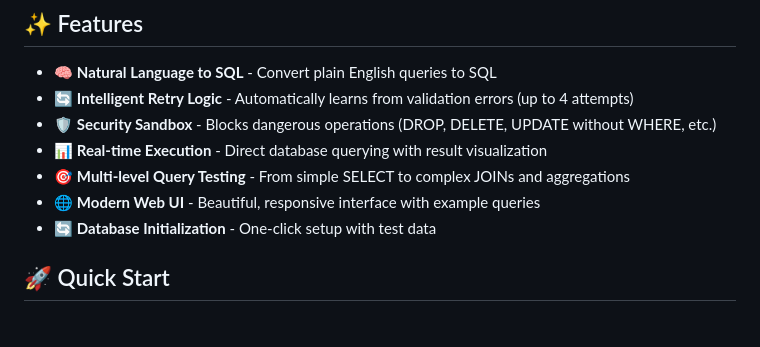
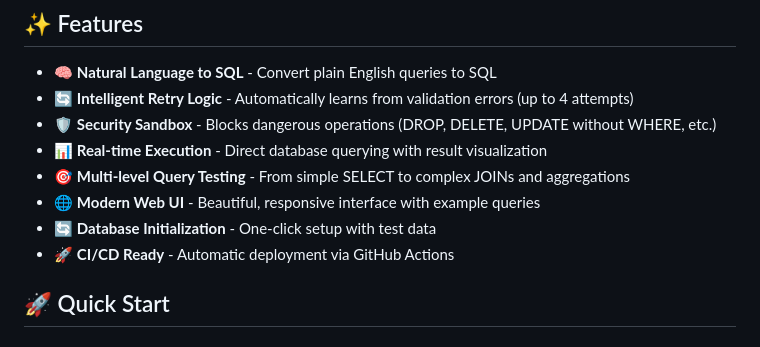
Before and after one commit to zhukovskyy/llm-sql-agent, a Markdown page: README.md, the part around one of its changes. Drawn GitHub-style.

Commit message:
Add deployment badges and CI/CD info to README

```diff
--- a/README.md
+++ b/README.md
@@ -11,6 +15,7 @@ AI-powered SQL query agent that converts natural language questions into secure
 - 🎯 **Multi-level Query Testing** - From simple SELECT to complex JOINs and aggregations
 - 🌐 **Modern Web UI** - Beautiful, responsive interface with example queries
 - 🔄 **Database Initialization** - One-click setup with test data
+- 🚀 **CI/CD Ready** - Automatic deployment via GitHub Actions
 
 ## 🚀 Quick Start
 
```
Also changed, not shown: other parts of README.md (+4 -0 lines).
